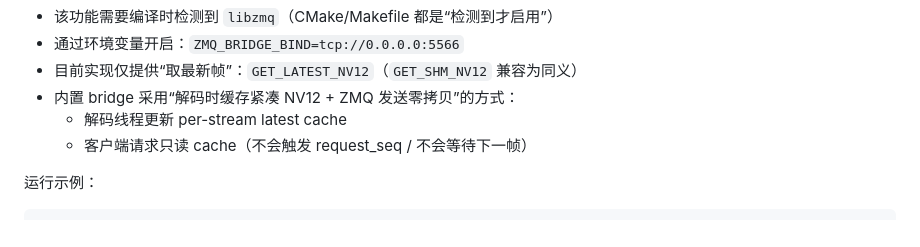
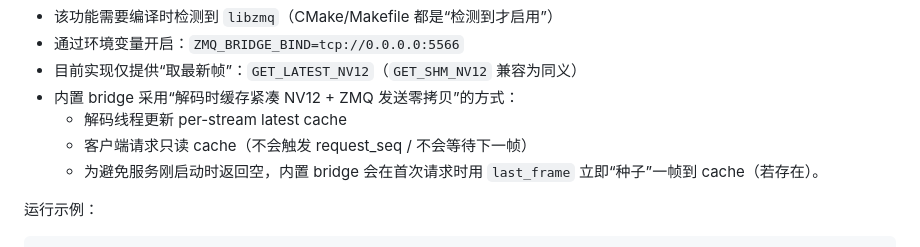
Before and after one commit to 962125862/myworkspace, a Markdown page: deploy/RUNBOOK_stream_server_zmq.md, the part around the change. Rendered like a GitHub page.

Commit message:
docs: note embedded bridge seeds cache from last_frame on first request

```diff
--- a/deploy/RUNBOOK_stream_server_zmq.md
+++ b/deploy/RUNBOOK_stream_server_zmq.md
@@ -89,6 +89,7 @@ DECODE_BACKEND=intel ENABLE_SHM=1 \
 - 内置 bridge 采用“解码时缓存紧凑 NV12 + ZMQ 发送零拷贝”的方式：
   - 解码线程更新 per-stream latest cache
   - 客户端请求只读 cache（不会触发 request_seq / 不会等待下一帧）
+  - 为避免服务刚启动时返回空，内置 bridge 会在首次请求时用 `last_frame` 立即“种子”一帧到 cache（若存在）。
 
 运行示例：
 
```
